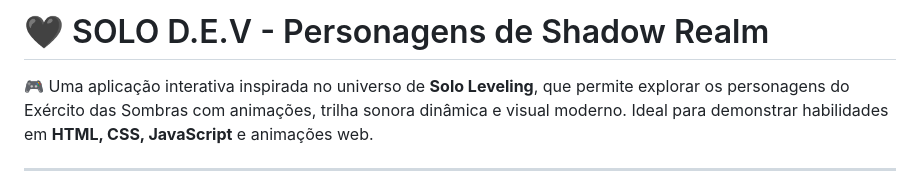
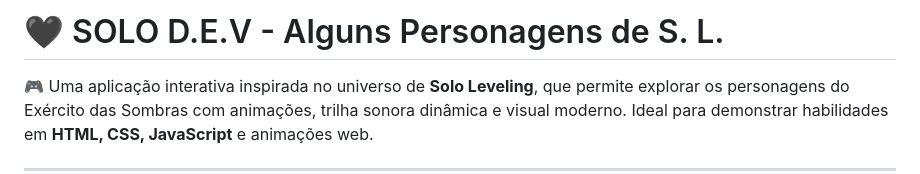
Before and after one commit to AngorDrot/SOLO-DEV, a Markdown page: README.md, the part around the change. Rendered like a GitHub page.

Commit message:
Update README.md
Titulo atualizado.

```diff
--- a/README.md
+++ b/README.md
@@ -1,4 +1,4 @@
-# 🖤 SOLO D.E.V - Personagens de Shadow Realm
+# 🖤 SOLO D.E.V - Alguns Personagens de S. L.
 
 🎮 Uma aplicação interativa inspirada no universo de **Solo Leveling**, que permite explorar os personagens do Exército das Sombras com animações, trilha sonora dinâmica e visual moderno. Ideal para demonstrar habilidades em **HTML, CSS, JavaScript** e animações web.
 
```
